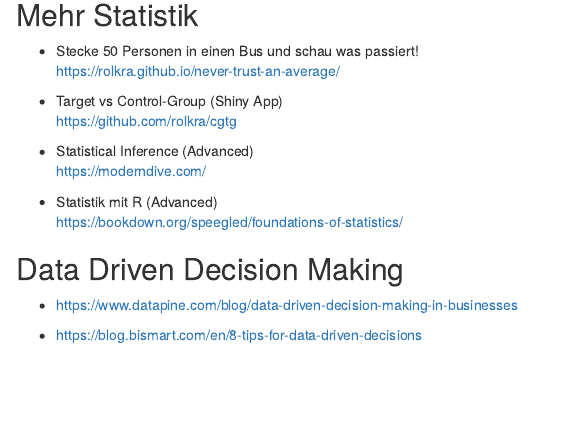
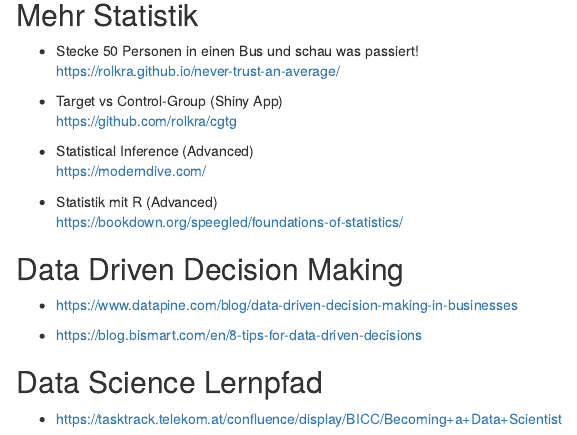
Before and after one commit to rolkra/classroom, an R Markdown document (datenschatz-3.Rmd): the page in a window 1100 px wide, from 4410 px down. Rendered offline with R 4.5, knitr and Pandoc, with nearby package versions; menus at the side of the page are left out.

Commit message:
Update datenschatz-3.Rmd
Data Science Lernpfad

```diff
--- a/datenschatz-3.Rmd
+++ b/datenschatz-3.Rmd
@@ -179,3 +179,7 @@ Wenn du das Programmieren in R lernen möchtest hier ein paar Empfehlungen:
 - <https://www.datapine.com/blog/data-driven-decision-making-in-businesses>
 
 - <https://blog.bismart.com/en/8-tips-for-data-driven-decisions>
+
+## Data Science Lernpfad
+
+- https://tasktrack.telekom.at/confluence/display/BICC/Becoming+a+Data+Scientist
```
